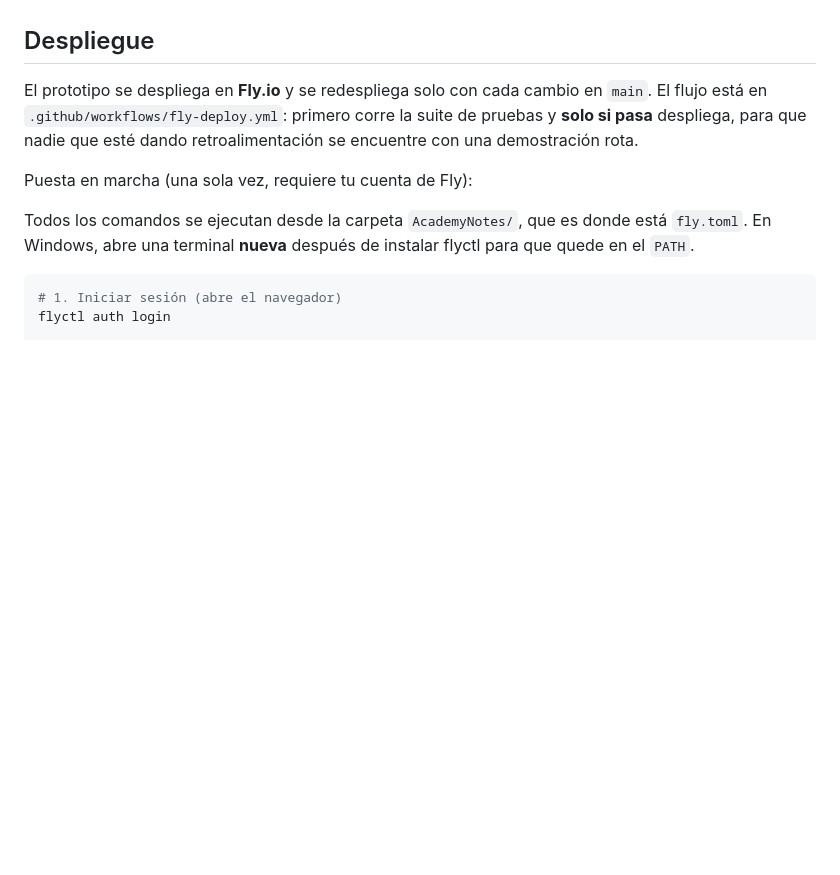
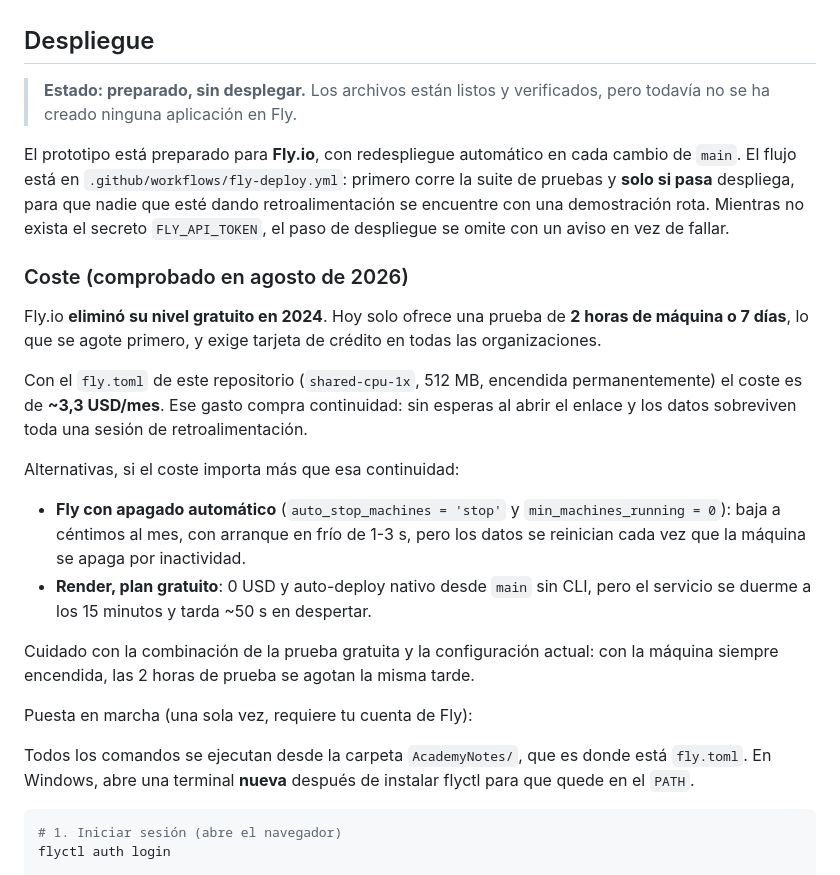
Before and after one commit to Julius9347/AcademyNotes, a Markdown page: AcademyNotes/README.md, the part around the change. Rendered like a GitHub page; blank space fills up the shorter version.

Commit message:
Documentar el coste real de Fly.io y el estado del despliegue
Fly elimino su nivel gratuito en 2024: hoy solo hay una prueba de 2 horas
de maquina o 7 dias, y exige tarjeta. Se anotan el coste de la
configuracion actual y las alternativas mas baratas, para no repetir el
dato equivocado de que era gratis.

Co-Authored-By: Claude Opus 5 <noreply@anthropic.com>

```diff
--- a/AcademyNotes/README.md
+++ b/AcademyNotes/README.md
@@ -180,10 +180,38 @@ usuarios reales.
 
 ## Despliegue
 
-El prototipo se despliega en **Fly.io** y se redespliega solo con cada cambio
-en `main`. El flujo está en `.github/workflows/fly-deploy.yml`: primero corre
-la suite de pruebas y **solo si pasa** despliega, para que nadie que esté dando
-retroalimentación se encuentre con una demostración rota.
+> **Estado: preparado, sin desplegar.** Los archivos están listos y verificados,
+> pero todavía no se ha creado ninguna aplicación en Fly.
+
+El prototipo está preparado para **Fly.io**, con redespliegue automático en cada
+cambio de `main`. El flujo está en `.github/workflows/fly-deploy.yml`: primero
+corre la suite de pruebas y **solo si pasa** despliega, para que nadie que esté
+dando retroalimentación se encuentre con una demostración rota. Mientras no
+exista el secreto `FLY_API_TOKEN`, el paso de despliegue se omite con un aviso
+en vez de fallar.
+
+### Coste (comprobado en agosto de 2026)
+
+Fly.io **eliminó su nivel gratuito en 2024**. Hoy solo ofrece una prueba de
+**2 horas de máquina o 7 días**, lo que se agote primero, y exige tarjeta de
+crédito en todas las organizaciones.
+
+Con el `fly.toml` de este repositorio (`shared-cpu-1x`, 512 MB, encendida
+permanentemente) el coste es de **~3,3 USD/mes**. Ese gasto compra continuidad:
+sin esperas al abrir el enlace y los datos sobreviven toda una sesión de
+retroalimentación.
+
+Alternativas, si el coste importa más que esa continuidad:
+
+- **Fly con apagado automático** (`auto_stop_machines = 'stop'` y
+  `min_machines_running = 0`): baja a céntimos al mes, con arranque en frío de
+  1-3 s, pero los datos se reinician cada vez que la máquina se apaga por
+  inactividad.
+- **Render, plan gratuito**: 0 USD y auto-deploy nativo desde `main` sin CLI,
+  pero el servicio se duerme a los 15 minutos y tarda ~50 s en despertar.
+
+Cuidado con la combinación de la prueba gratuita y la configuración actual: con
+la máquina siempre encendida, las 2 horas de prueba se agotan la misma tarde.
 
 Puesta en marcha (una sola vez, requiere tu cuenta de Fly):
 
```
